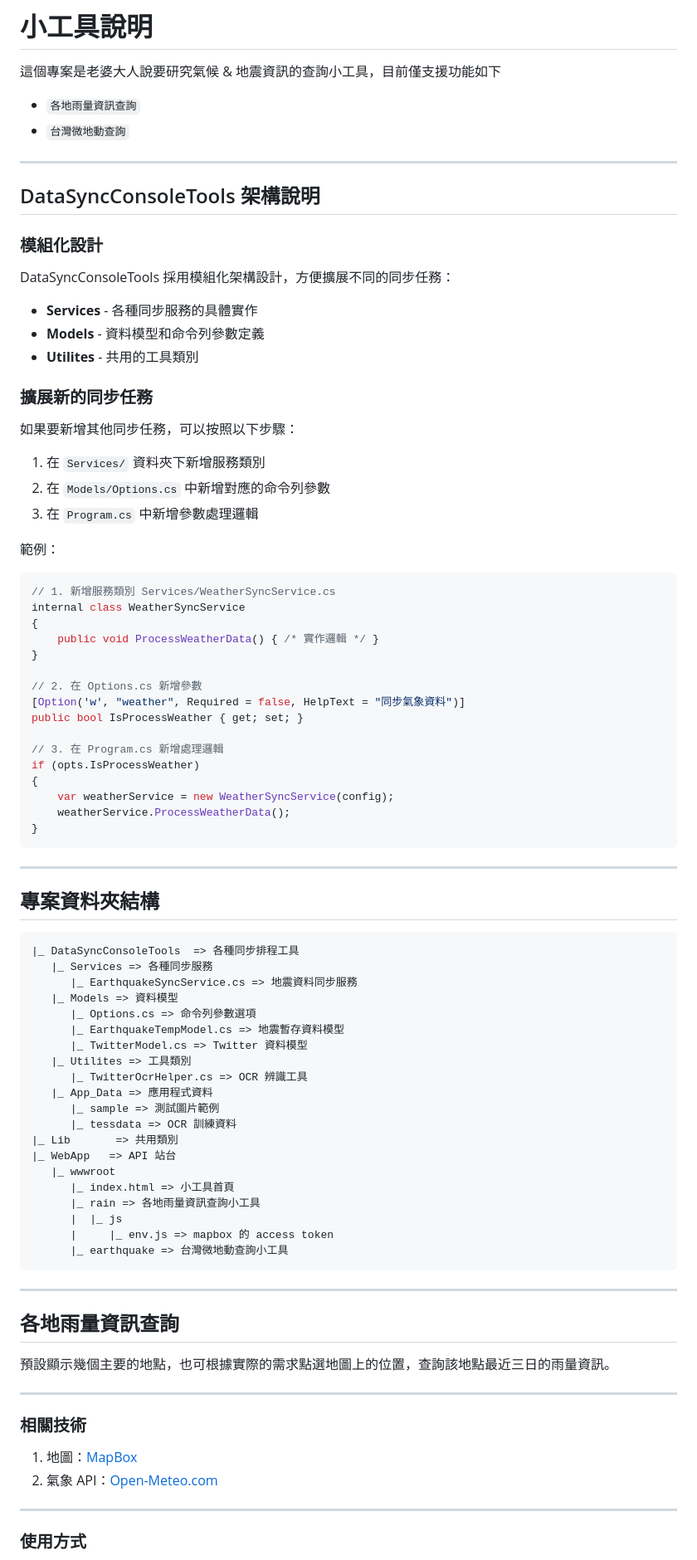
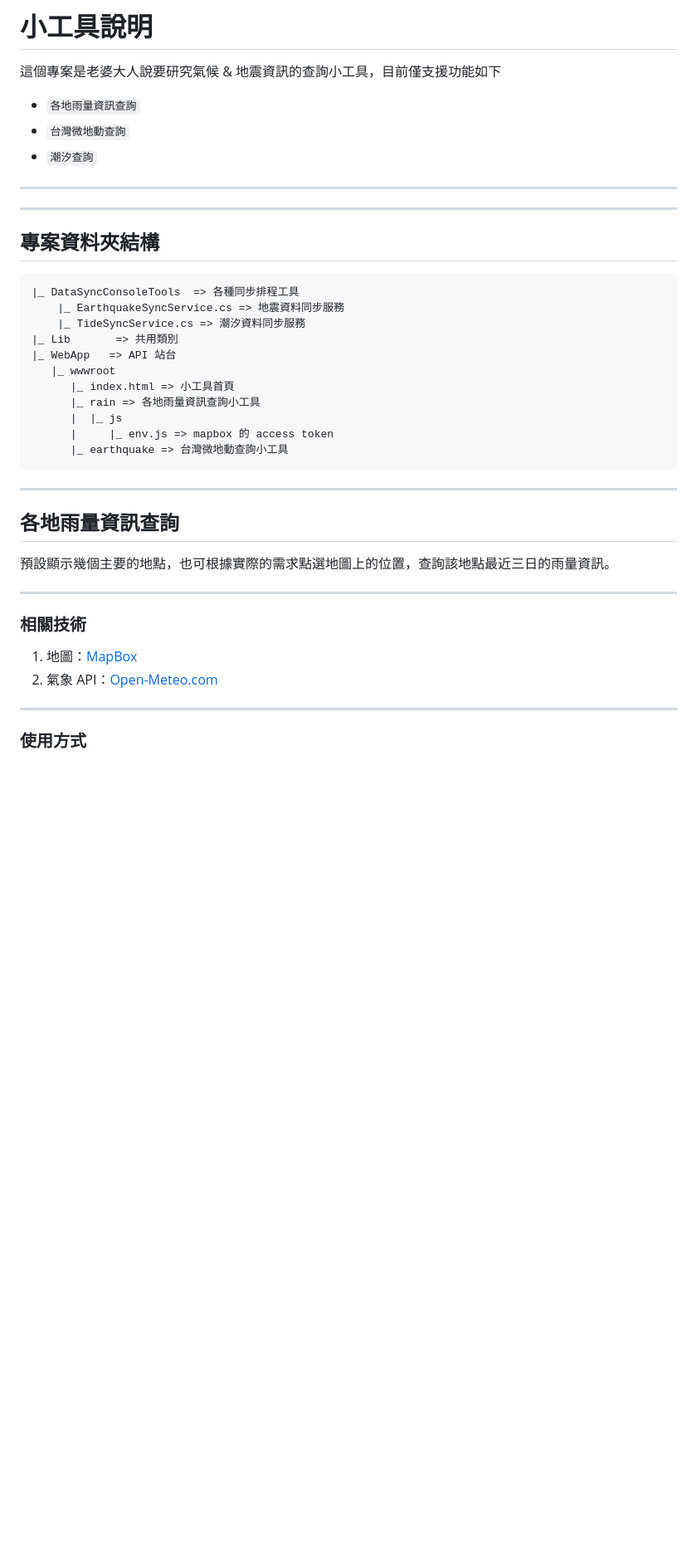
Before and after one commit to lawrence8358/JoyceTools, a Markdown page: Readme.md, the part around the change printed below. Shown: that part at 83% size. Drawn GitHub-style; blank space fills up the shorter version.

````diff
--- a/Readme.md
+++ b/Readme.md
@@ -2,60 +2,17 @@
 這個專案是老婆大人說要研究氣候 & 地震資訊的查詢小工具，目前僅支援功能如下
 + `各地雨量資訊查詢`
 + `台灣微地動查詢`
++ `潮汐查詢`
 
 
 ---
-## DataSyncConsoleTools 架構說明
-
-### 模組化設計
-DataSyncConsoleTools 採用模組化架構設計，方便擴展不同的同步任務：
-
-- **Services** - 各種同步服務的具體實作
-- **Models** - 資料模型和命令列參數定義
-- **Utilites** - 共用的工具類別
-
-### 擴展新的同步任務
-如果要新增其他同步任務，可以按照以下步驟：
-
-1. 在 `Services/` 資料夾下新增服務類別
-2. 在 `Models/Options.cs` 中新增對應的命令列參數
-3. 在 `Program.cs` 中新增參數處理邏輯
-
-範例：
-``` csharp
-// 1. 新增服務類別 Services/WeatherSyncService.cs
-internal class WeatherSyncService
-{
-    public void ProcessWeatherData() { /* 實作邏輯 */ }
-}
-
-// 2. 在 Options.cs 新增參數
-[Option('w', "weather", Required = false, HelpText = "同步氣象資料")]
-public bool IsProcessWeather { get; set; }
-
-// 3. 在 Program.cs 新增處理邏輯
-if (opts.IsProcessWeather)
-{
-    var weatherService = new WeatherSyncService(config);
-    weatherService.ProcessWeatherData();
-}
-```
 
 ---
 ## 專案資料夾結構
 ```
 |_ DataSyncConsoleTools  => 各種同步排程工具
-   |_ Services => 各種同步服務
-      |_ EarthquakeSyncService.cs => 地震資料同步服務
-   |_ Models => 資料模型
-      |_ Options.cs => 命令列參數選項
-      |_ EarthquakeTempModel.cs => 地震暫存資料模型
-      |_ TwitterModel.cs => Twitter 資料模型
-   |_ Utilites => 工具類別
-      |_ TwitterOcrHelper.cs => OCR 辨識工具
-   |_ App_Data => 應用程式資料
-      |_ sample => 測試圖片範例
-      |_ tessdata => OCR 訓練資料
+    |_ EarthquakeSyncService.cs => 地震資料同步服務
+    |_ TideSyncService.cs => 潮汐資料同步服務
 |_ Lib       => 共用類別
 |_ WebApp   => API 站台
    |_ wwwroot
@@ -67,16 +24,15 @@ if (opts.IsProcessWeather)
 ```
 
 
+
 ---
 ## 各地雨量資訊查詢
 預設顯示幾個主要的地點，也可根據實際的需求點選地圖上的位置，查詢該地點最近三日的雨量資訊。
-
 
 ---
 ### 相關技術
 1. 地圖：[MapBox](https://www.mapbox.com/)
 2. 氣象 API：[Open-Meteo.com](https://open-meteo.com/)
-
 
 ---
 ### 使用方式
````
Also changed, not shown: other parts of Readme.md (+36 -26 lines), DemoImg/tide_demo1.png (added), 17 other files.
